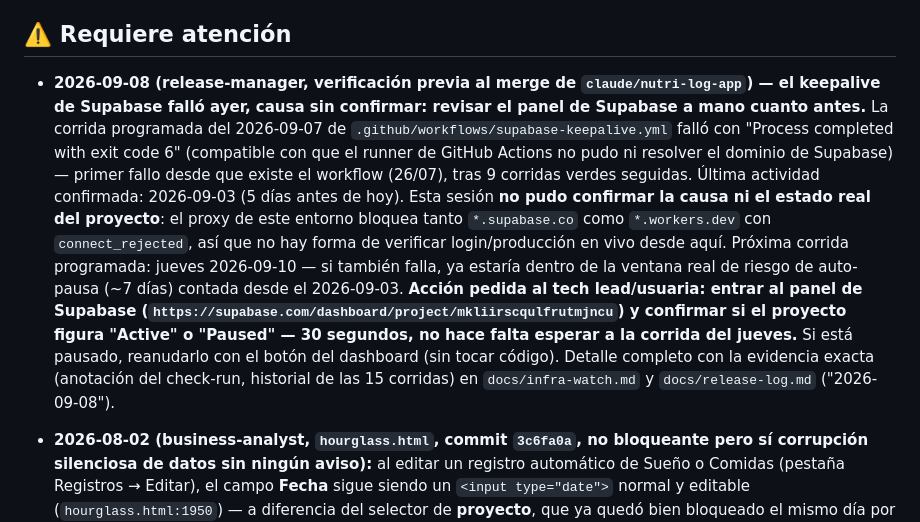
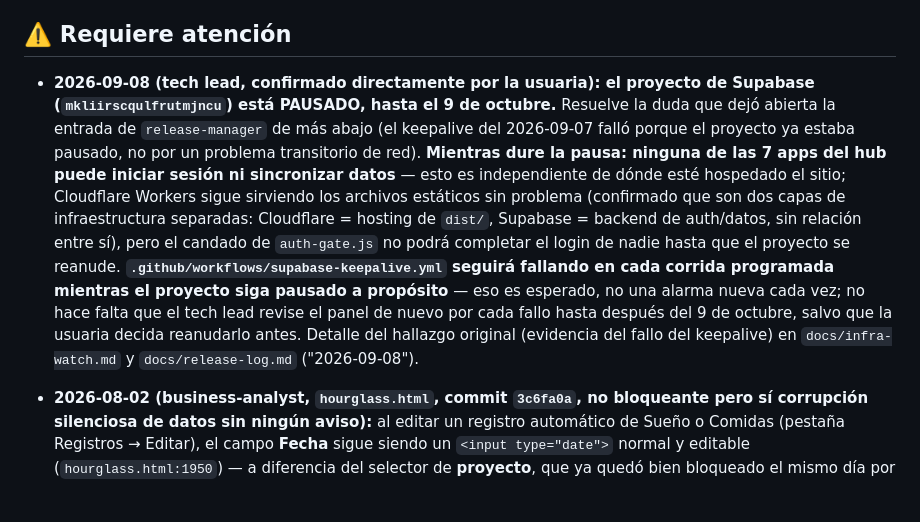
Before and after one commit to LiPimentel/lips-hub, a Markdown page: docs/team-memory.md, the part around the change. Rendered like a GitHub page; blank space fills up the shorter version.

Commit message:
Confirmar pausa de Supabase (hasta el 9 de octubre) y aclarar que Cloudflare/Supabase son capas separadas
La usuaria confirmo directamente en el dashboard que el proyecto de
Supabase (mkliirscqulfrutmjncu) esta PAUSADO, resolviendo la senal sin
confirmar que habia dejado release-manager (el keepalive fallo el
2026-09-07 porque el proyecto ya estaba pausado, no por un problema de
red transitorio).

Se documenta ademas que el hosting en Cloudflare Workers y el backend
de Supabase son capas de infraestructura independientes: el sitio
sigue sirviendo archivos estaticos sin problema durante la pausa, pero
ninguna de las 7 apps del hub puede iniciar sesion ni sincronizar
datos hasta que se reanude (manualmente o el 9 de octubre).

Co-Authored-By: Claude Sonnet 5 <noreply@anthropic.com>
Claude-Session: https://claude.ai/code/session_014A3b58DfDaSAgbEahZCqPt

```diff
--- a/docs/team-memory.md
+++ b/docs/team-memory.md
@@ -10,7 +10,7 @@ Este archivo lo leen y actualizan los 5 agentes de revisión del proyecto (busin
 
 ## ⚠️ Requiere atención
 
-- **2026-09-08 (release-manager, verificación previa al merge de `claude/nutri-log-app`) — el keepalive de Supabase falló ayer, causa sin confirmar: revisar el panel de Supabase a mano cuanto antes.** La corrida programada del 2026-09-07 de `.github/workflows/supabase-keepalive.yml` falló con "Process completed with exit code 6" (compatible con que el runner de GitHub Actions no pudo ni resolver el dominio de Supabase) — primer fallo desde que existe el workflow (26/07), tras 9 corridas verdes seguidas. Última actividad confirmada: 2026-09-03 (5 días antes de hoy). Esta sesión **no pudo confirmar la causa ni el estado real del proyecto**: el proxy de este entorno bloquea tanto `*.supabase.co` como `*.workers.dev` con `connect_rejected`, así que no hay forma de verificar login/producción en vivo desde aquí. Próxima corrida programada: jueves 2026-09-10 — si también falla, ya estaría dentro de la ventana real de riesgo de auto-pausa (~7 días) contada desde el 2026-09-03. **Acción pedida al tech lead/usuaria: entrar al panel de Supabase (`https://supabase.com/dashboard/project/mkliirscqulfrutmjncu`) y confirmar si el proyecto figura "Active" o "Paused" — 30 segundos, no hace falta esperar a la corrida del jueves.** Si está pausado, reanudarlo con el botón del dashboard (sin tocar código). Detalle completo con la evidencia exacta (anotación del check-run, historial de las 15 corridas) en `docs/infra-watch.md` y `docs/release-log.md` ("2026-09-08").
+- **2026-09-08 (tech lead, confirmado directamente por la usuaria): el proyecto de Supabase (`mkliirscqulfrutmjncu`) está PAUSADO, hasta el 9 de octubre.** Resuelve la duda que dejó abierta la entrada de `release-manager` de más abajo (el keepalive del 2026-09-07 falló porque el proyecto ya estaba pausado, no por un problema transitorio de red). **Mientras dure la pausa: ninguna de las 7 apps del hub puede iniciar sesión ni sincronizar datos** — esto es independiente de dónde esté hospedado el sitio; Cloudflare Workers sigue sirviendo los archivos estáticos sin problema (confirmado que son dos capas de infraestructura separadas: Cloudflare = hosting de `dist/`, Supabase = backend de auth/datos, sin relación entre sí), pero el candado de `auth-gate.js` no podrá completar el login de nadie hasta que el proyecto se reanude. **`.github/workflows/supabase-keepalive.yml` seguirá fallando en cada corrida programada mientras el proyecto siga pausado a propósito** — eso es esperado, no una alarma nueva cada vez; no hace falta que el tech lead revise el panel de nuevo por cada fallo hasta después del 9 de octubre, salvo que la usuaria decida reanudarlo antes. Detalle del hallazgo original (evidencia del fallo del keepalive) en `docs/infra-watch.md` y `docs/release-log.md` ("2026-09-08").
 
 - **2026-08-02 (business-analyst, `hourglass.html`, commit `3c6fa0a`, no bloqueante pero sí corrupción silenciosa de datos sin ningún aviso):** al editar un registro automático de Sueño o Comidas (pestaña Registros → Editar), el campo **Fecha** sigue siendo un `<input type="date">` normal y editable (`hourglass.html:1950`) — a diferencia del selector de **proyecto**, que ya quedó bien bloqueado el mismo día por el fix de `security-reviewer` sobre el caso borde 28. Mover la fecha de un registro de Sueño a un día que ya tiene su propio Sueño generado hace que `indiceFijos()` (línea 887-896) **sume** ambos (14 h de sueño contabilizadas ese día en vez de 7, aunque `blockHoursFrom()` las recorte a un máximo de 24 h), y el día de origen se queda sin su registro, cayendo de vuelta al valor por defecto **sin ningún aviso** de que perdió su corrección puntual. Reproducible con clics normales de la interfaz (Registros → Editar → cambiar Fecha → Guardar), no requiere manipular datos fuera de la UI. No verificado con ejecución real esta sesión (mismo problema de herramienta que otras revisiones de esta app: el clic sobre un control real no tuvo efecto confirmable). Caso borde 32 en `docs/hourglass/requerimientos.md`, con líneas de código exactas. Pendiente de decisión del tech lead/usuaria: el remedio simple y consistente con el fix ya aplicado al proyecto es mostrar la fecha como texto fijo (no editable) cuando se edita un registro de Sueño/Comidas, dejando editables solo hora y nota.
 
```
Also changed, not shown: docs/infra-watch.md (+2 -0 lines).
